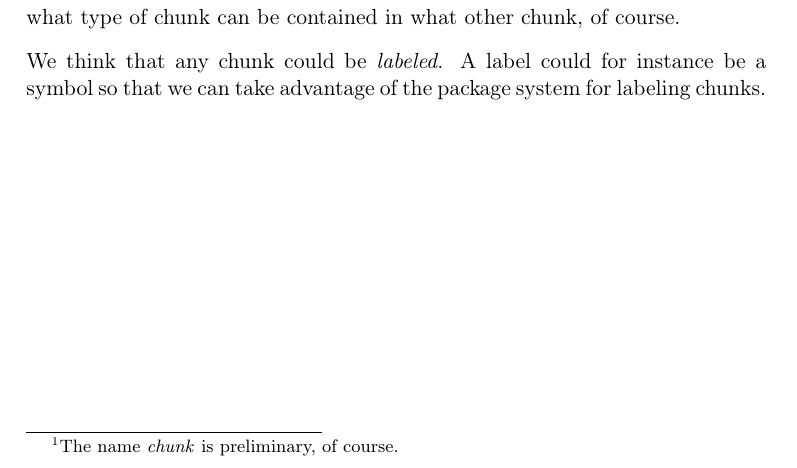
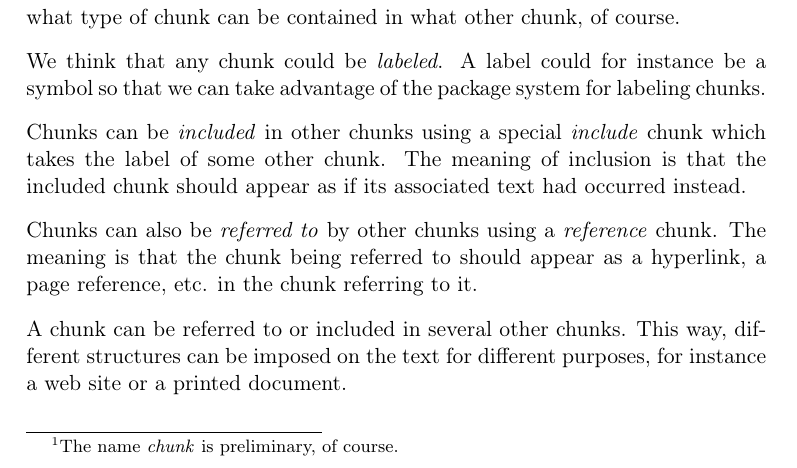
Before and after one commit to robert-strandh/Doclang, a LaTeX book (Requirements-specification/doclang-requirements.tex, which reads Requirements-specification/chap-document-structure.tex): part of page 9 of 11, cut so that both start at the same text. Compiled offline with pdfLaTeX.

Commit message:
Discuss references and inclusion.

```diff
--- a/Requirements-specification/chap-document-structure.tex
+++ b/Requirements-specification/chap-document-structure.tex
@@ -15,3 +15,17 @@ contained in what other chunk, of course.
 We think that any chunk could be \emph{labeled}.  A label could for
 instance be a \cl{} symbol so that we can take advantage of the
 package system for labeling chunks.
+
+Chunks can be \emph{included} in other chunks using a special
+\emph{include} chunk which takes the label of some other chunk.
+The meaning of inclusion is that the included chunk should appear as
+if its associated text had occurred instead.
+
+Chunks can also be \emph{referred to} by other chunks using a
+\emph{reference} chunk.  The meaning is that the chunk being referred
+to should appear as a hyperlink, a page reference, etc. in the chunk
+referring to it.
+
+A chunk can be referred to or included in several other chunks.  This
+way, different structures can be imposed on the text for different
+purposes, for instance a web site or a printed document.
```
